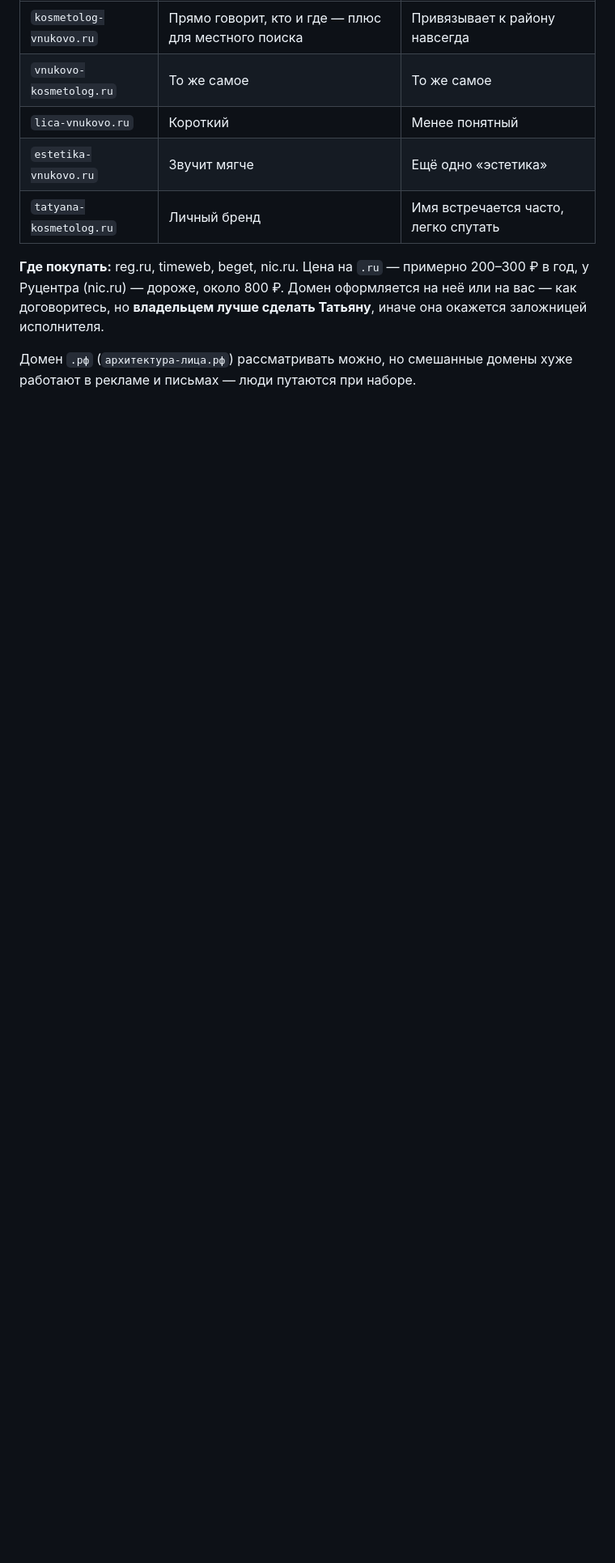
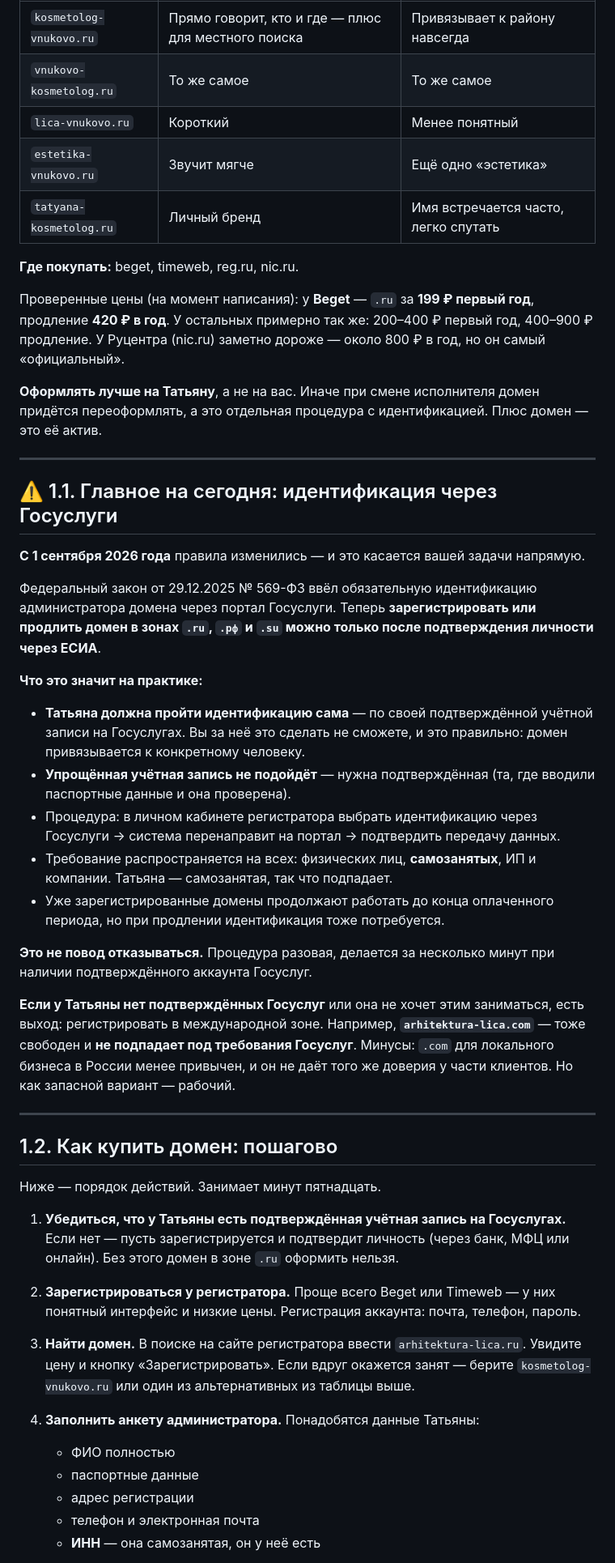
Before and after one commit to tokerjum-stack/tatyana-cosmetolog, a Markdown page: ПУБЛИКАЦИЯ.md, the part around one of its changes. Shown at 81% size. GitHub-like rendering; blank space fills up the shorter version.

Commit message:
Инструкция: идентификация доменов через Госуслуги с 01.09.2026 и пошаговая покупка домена

```diff
--- a/ПУБЛИКАЦИЯ.md
+++ b/ПУБЛИКАЦИЯ.md
@@ -22,9 +22,68 @@
 | `estetika-vnukovo.ru` | Звучит мягче | Ещё одно «эстетика» |
 | `tatyana-kosmetolog.ru` | Личный бренд | Имя встречается часто, легко спутать |
 
-**Где покупать:** reg.ru, timeweb, beget, nic.ru. Цена на `.ru` — примерно 200–300 ₽ в год,
-у Руцентра (nic.ru) — дороже, около 800 ₽. Домен оформляется на неё или на вас — как договоритесь,
-но **владельцем лучше сделать Татьяну**, иначе она окажется заложницей исполнителя.
+**Где покупать:** beget, timeweb, reg.ru, nic.ru.
 
-Домен `.рф` (`архитектура-лица.рф`) рассматривать можно, но смешанные домены хуже работают
-в рекламе и письмах — люди путаются при наборе.
+Проверенные цены (на момент написания): у **Beget** — `.ru` за **199 ₽ первый год**, продление
+**420 ₽ в год**. У остальных примерно так же: 200–400 ₽ первый год, 400–900 ₽ продление.
+У Руцентра (nic.ru) заметно дороже — около 800 ₽ в год, но он самый «официальный».
+
+**Оформлять лучше на Татьяну**, а не на вас. Иначе при смене исполнителя домен придётся
+переоформлять, а это отдельная процедура с идентификацией. Плюс домен — это её актив.
+
+---
+
+## ⚠️ 1.1. Главное на сегодня: идентификация через Госуслуги
+
+**С 1 сентября 2026 года** правила изменились — и это касается вашей задачи напрямую.
+
+Федеральный закон от 29.12.2025 № 569-ФЗ ввёл обязательную идентификацию администратора
+домена через портал Госуслуги. Теперь **зарегистрировать или продлить домен в зонах
+`.ru`, `.рф` и `.su` можно только после подтверждения личности через ЕСИА**.
+
+**Что это значит на практике:**
+
+- **Татьяна должна пройти идентификацию сама** — по своей подтверждённой учётной записи
+  на Госуслугах. Вы за неё это сделать не сможете, и это правильно: домен привязывается
+  к конкретному человеку.
+- **Упрощённая учётная запись не подойдёт** — нужна подтверждённая (та, где вводили паспортные
+  данные и она проверена).
+- Процедура: в личном кабинете регистратора выбрать идентификацию через Госуслуги →
+  система перенаправит на портал → подтвердить передачу данных.
+- Требование распространяется на всех: физических лиц, **самозанятых**, ИП и компании.
+  Татьяна — самозанятая, так что подпадает.
+- Уже зарегистрированные домены продолжают работать до конца оплаченного периода,
+  но при продлении идентификация тоже потребуется.
+
+**Это не повод отказываться.** Процедура разовая, делается за несколько минут при наличии
+подтверждённого аккаунта Госуслуг.
+
+**Если у Татьяны нет подтверждённых Госуслуг** или она не хочет этим заниматься, есть выход:
+регистрировать в международной зоне. Например, **`arhitektura-lica.com`** — тоже свободен
+и **не подпадает под требования Госуслуг**. Минусы: `.com` для локального бизнеса в России
+менее привычен, и он не даёт того же доверия у части клиентов. Но как запасной вариант — рабочий.
+
+---
+
+## 1.2. Как купить домен: пошагово
+
+Ниже — порядок действий. Занимает минут пятнадцать.
+
+1. **Убедиться, что у Татьяны есть подтверждённая учётная запись на Госуслугах.**
+   Если нет — пусть зарегистрируется и подтвердит личность (через банк, МФЦ или онлайн).
+   Без этого домен в зоне `.ru` оформить нельзя.
+
+2. **Зарегистрироваться у регистратора.** Проще всего Beget или Timeweb — у них понятный
+   интерфейс и низкие цены. Регистрация аккаунта: почта, телефон, пароль.
+
+3. **Найти домен.** В поиске на сайте регистратора ввести `arhitektura-lica.ru`.
+   Увидите цену и кнопку «Зарегистрировать». Если вдруг окажется занят — берите
+   `kosmetolog-vnukovo.ru` или один из альтернативных из таблицы выше.
+
+4. **Заполнить анкету администратора.** Понадобятся данные Татьяны:
+   - ФИО полностью
+   - паспортные данные
+   - адрес регистрации
+   - телефон и электронная почта
+   - **ИНН** — она самозанятая, он у неё есть
+
```
Also changed, not shown: other parts of ПУБЛИКАЦИЯ.md (+14 -0 lines).
